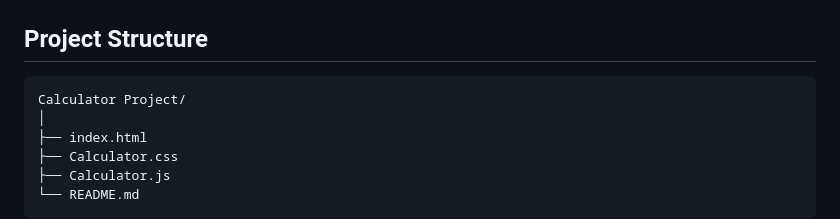
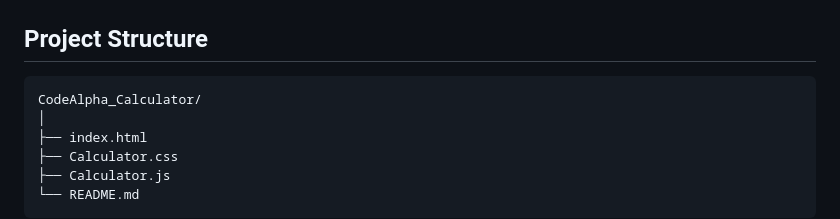
Before and after one commit to SHAKEELYOUSAF/CodeAlpha_Calculator, a Markdown page: README.md, the part around the change. Rendered like a GitHub page.

````diff
--- a/README.md
+++ b/README.md
@@ -77,7 +77,7 @@ When an invalid operation occurs, an appropriate **Error** message is displayed.
 ## Project Structure
 
 ```
-Calculator Project/
+CodeAlpha_Calculator/
 │
 ├── index.html
 ├── Calculator.css
````
